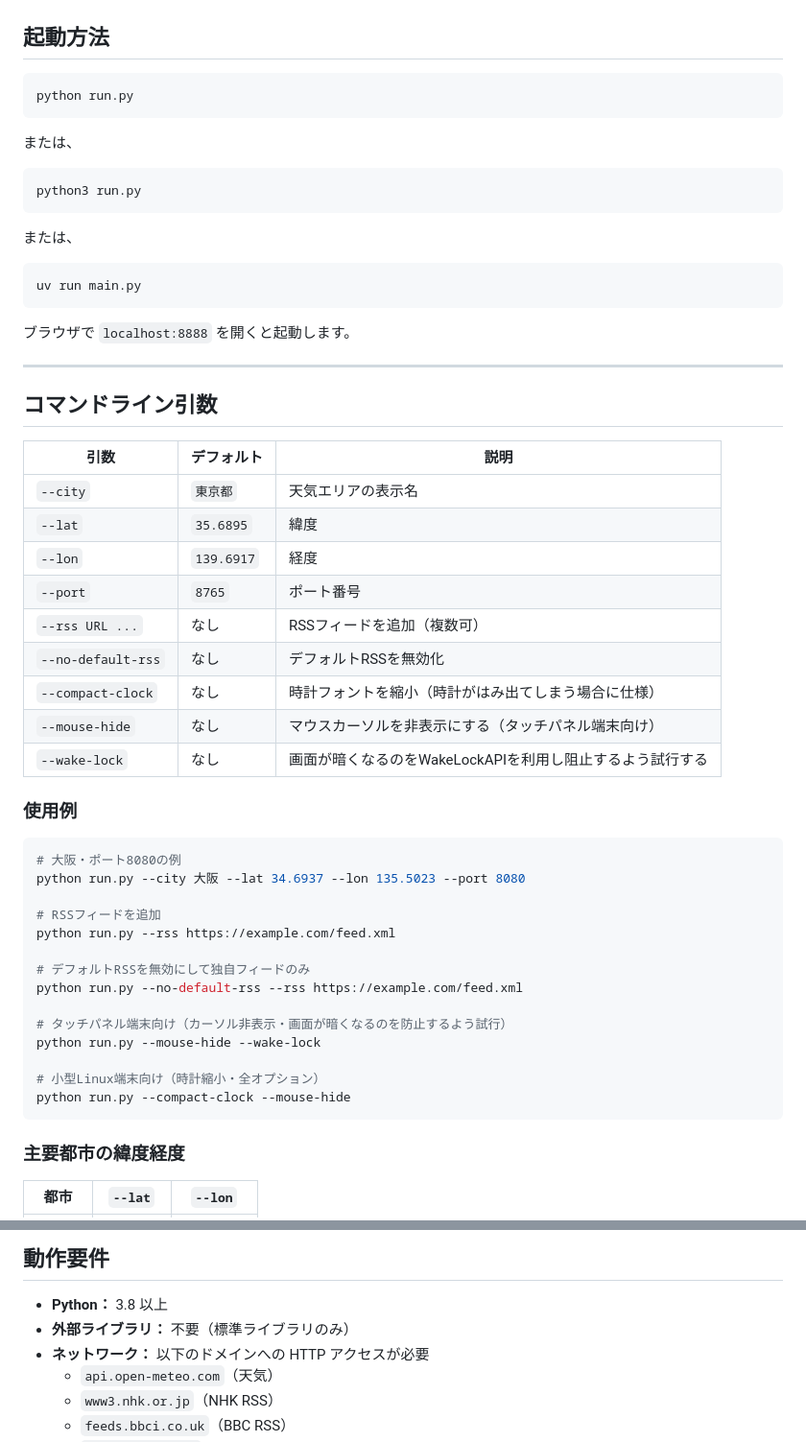
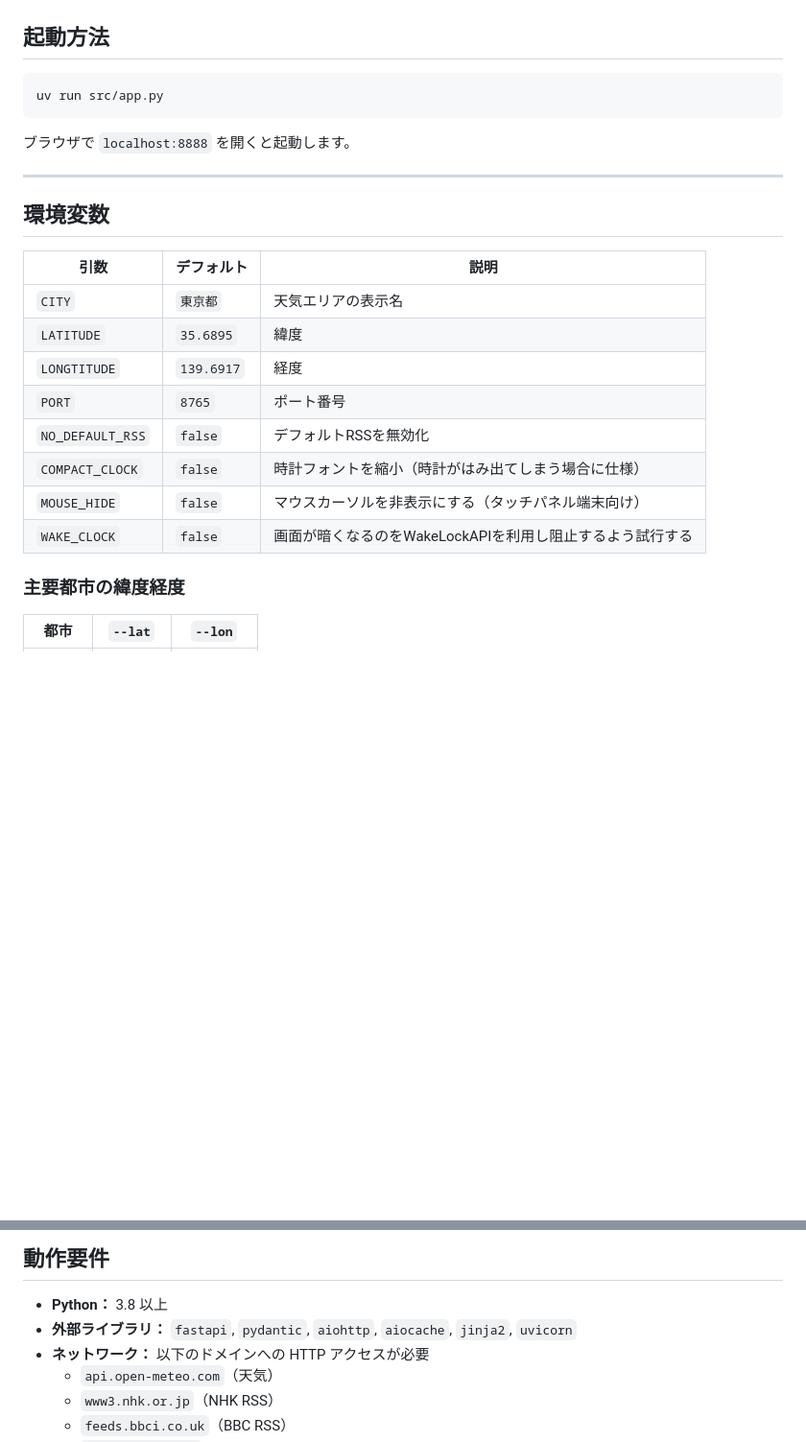
Before and after one commit to kanikama0601/Hiroba-News-Smart-Monitor, a Markdown page: README.md, 2 parts joined by grey strips. Shown at 96% size. Rendered like a GitHub page; blank space fills up the shorter version.

Commit message:
chore: update README.md

````diff
--- a/README.md
+++ b/README.md
@@ -11,54 +11,27 @@
 
 ## 起動方法
 
-```
-python run.py
-```
-または、
-```
-python3 run.py
-```
-または、
-```
-uv run main.py
+```shell
+uv run src/app.py
 ```
 
 ブラウザで `localhost:8888` を開くと起動します。
 
 ---
 
-## コマンドライン引数
+## 環境変数
 
 | 引数 | デフォルト | 説明 |
 |------|-----------|------|
-| `--city` | `東京都` | 天気エリアの表示名 |
-| `--lat` | `35.6895` | 緯度 |
-| `--lon` | `139.6917` | 経度 |
-| `--port` | `8765` | ポート番号 |
-| `--rss URL ...` | なし | RSSフィードを追加（複数可） |
-| `--no-default-rss` | なし | デフォルトRSSを無効化 |
-| `--compact-clock` | なし | 時計フォントを縮小（時計がはみ出てしまう場合に仕様） |
-| `--mouse-hide` | なし | マウスカーソルを非表示にする（タッチパネル端末向け） |
-| `--wake-lock` | なし | 画面が暗くなるのをWakeLockAPIを利用し阻止するよう試行する |
+| `CITY` | `東京都` | 天気エリアの表示名 |
+| `LATITUDE` | `35.6895` | 緯度 |
+| `LONGTITUDE` | `139.6917` | 経度 |
+| `PORT` | `8765` | ポート番号 |
+| `NO_DEFAULT_RSS` | `false` | デフォルトRSSを無効化 |
+| `COMPACT_CLOCK` | `false` | 時計フォントを縮小（時計がはみ出てしまう場合に仕様） |
+| `MOUSE_HIDE` | `false` | マウスカーソルを非表示にする（タッチパネル端末向け） |
+| `WAKE_CLOCK` | `false` | 画面が暗くなるのをWakeLockAPIを利用し阻止するよう試行する |
 
-### 使用例
-
-```bash
-# 大阪・ポート8080の例
-python run.py --city 大阪 --lat 34.6937 --lon 135.5023 --port 8080
-
-# RSSフィードを追加
-python run.py --rss https://example.com/feed.xml
-
-# デフォルトRSSを無効にして独自フィードのみ
-python run.py --no-default-rss --rss https://example.com/feed.xml
-
-# タッチパネル端末向け（カーソル非表示・画面が暗くなるのを防止するよう試行）
-python run.py --mouse-hide --wake-lock
-
-# 小型Linux端末向け（時計縮小・全オプション）
-python run.py --compact-clock --mouse-hide
-```
 
 ### 主要都市の緯度経度
 
@@ -141,7 +114,7 @@ python run.py --compact-clock --mouse-hide
 ## 動作要件
 
 - **Python：** 3.8 以上
-- **外部ライブラリ：** 不要（標準ライブラリのみ）
+- **外部ライブラリ：** `fastapi`, `pydantic`, `aiohttp`, `aiocache`, `jinja2`, `uvicorn`
 - **ネットワーク：** 以下のドメインへの HTTP アクセスが必要
   - `api.open-meteo.com`（天気）
   - `www3.nhk.or.jp`（NHK RSS）
````
